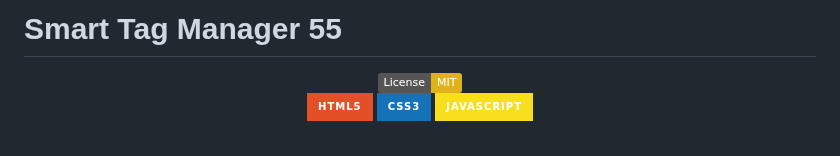
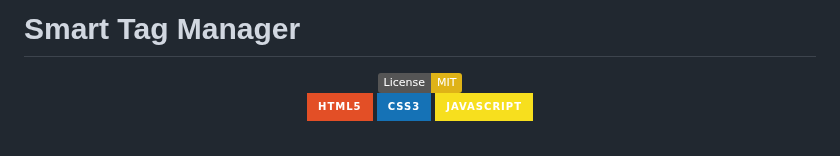
Before and after one commit to NightRunners02/Smart-Tag-Manager, a Markdown page: README.md, the part around the change. GitHub-like rendering; badges without logos.

Commit message:
Update project title in README.md

```diff
--- a/README.md
+++ b/README.md
@@ -1,4 +1,4 @@
-# Smart Tag Manager 55
+# Smart Tag Manager
 
 <div align="center">
 
```
